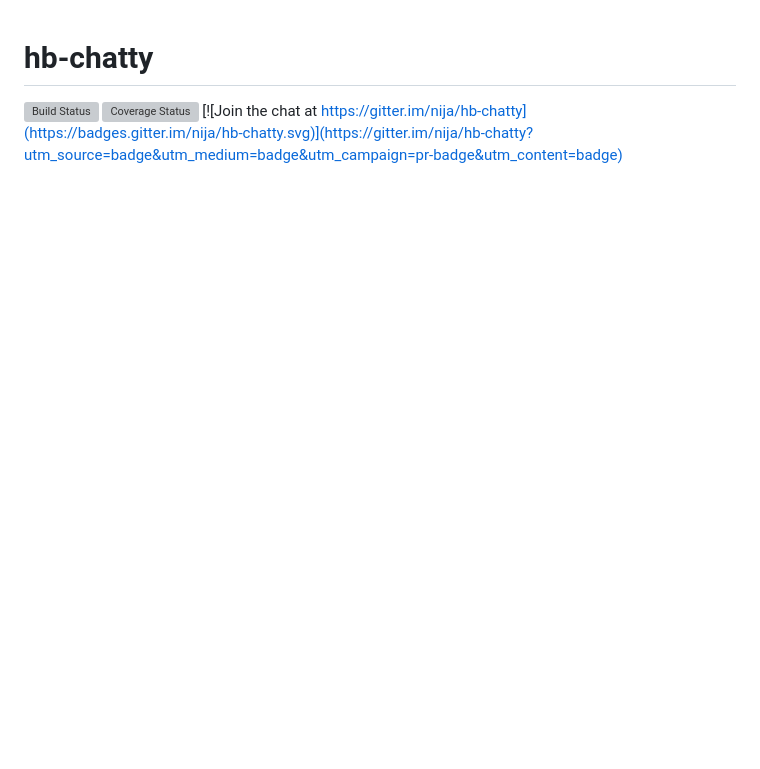
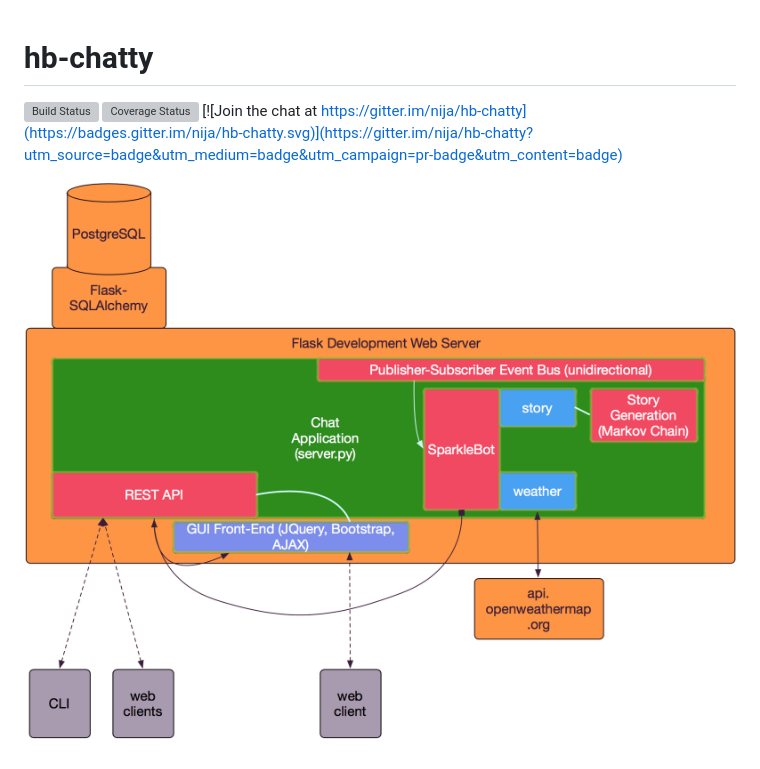
Before and after one commit to nija/hb-chatty, a Markdown page: README.md, the part around the change. Rendered like a GitHub page; pictures changed too: static/img/Chat_Infra_Transp.png (added); blank space fills up the shorter version; grey boxes are pictures that could not be loaded.

```diff
--- a/README.md
+++ b/README.md
@@ -2,3 +2,6 @@
 [![Build Status](https://travis-ci.org/nija/hb-chatty.svg?branch=master)](https://travis-ci.org/nija/hb-chatty)
 [![Coverage Status](https://coveralls.io/repos/github/nija/hb-chatty/badge.svg?branch=master)](https://coveralls.io/github/nija/hb-chatty?branch=master)
 [![Join the chat at https://gitter.im/nija/hb-chatty](https://badges.gitter.im/nija/hb-chatty.svg)](https://gitter.im/nija/hb-chatty?utm_source=badge&utm_medium=badge&utm_campaign=pr-badge&utm_content=badge)
+
+
+![Chat Infra Diagram](./static/img/Chat_Infra_Transp.png "Infrastructure Diagram")
```
Also changed, not shown: static/img/Chat_Infra.png (added), 3 other files.
